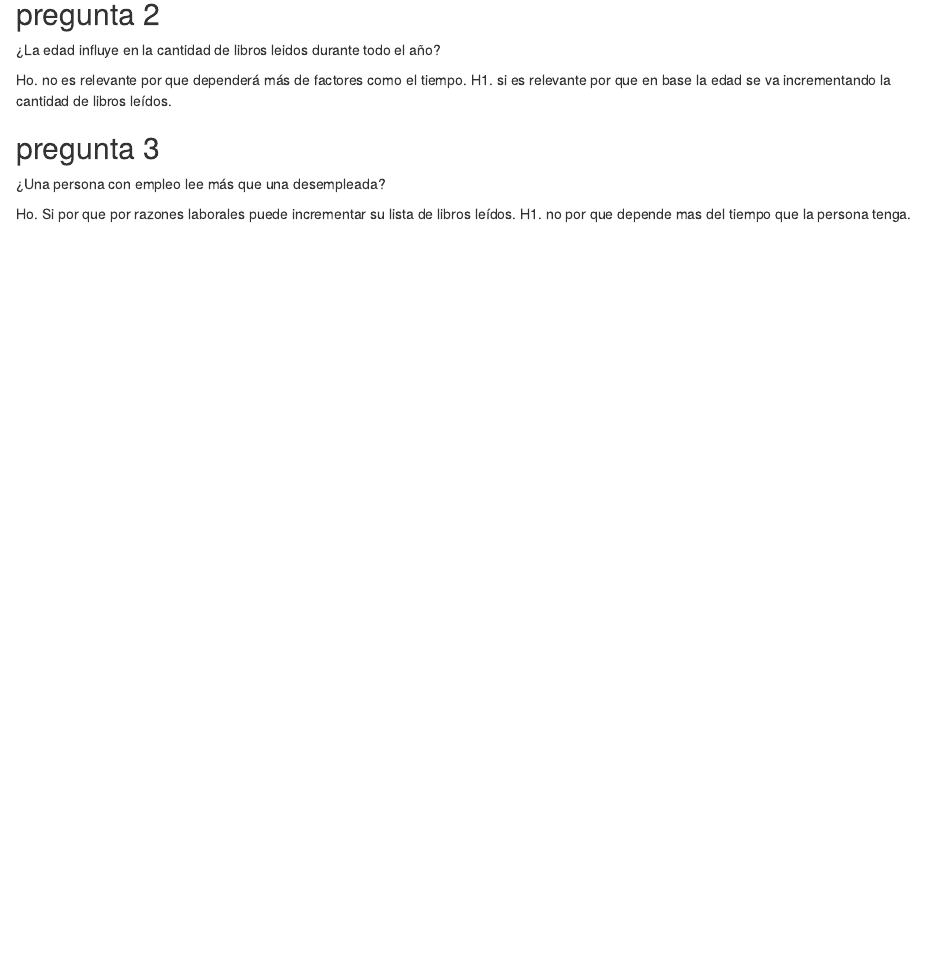
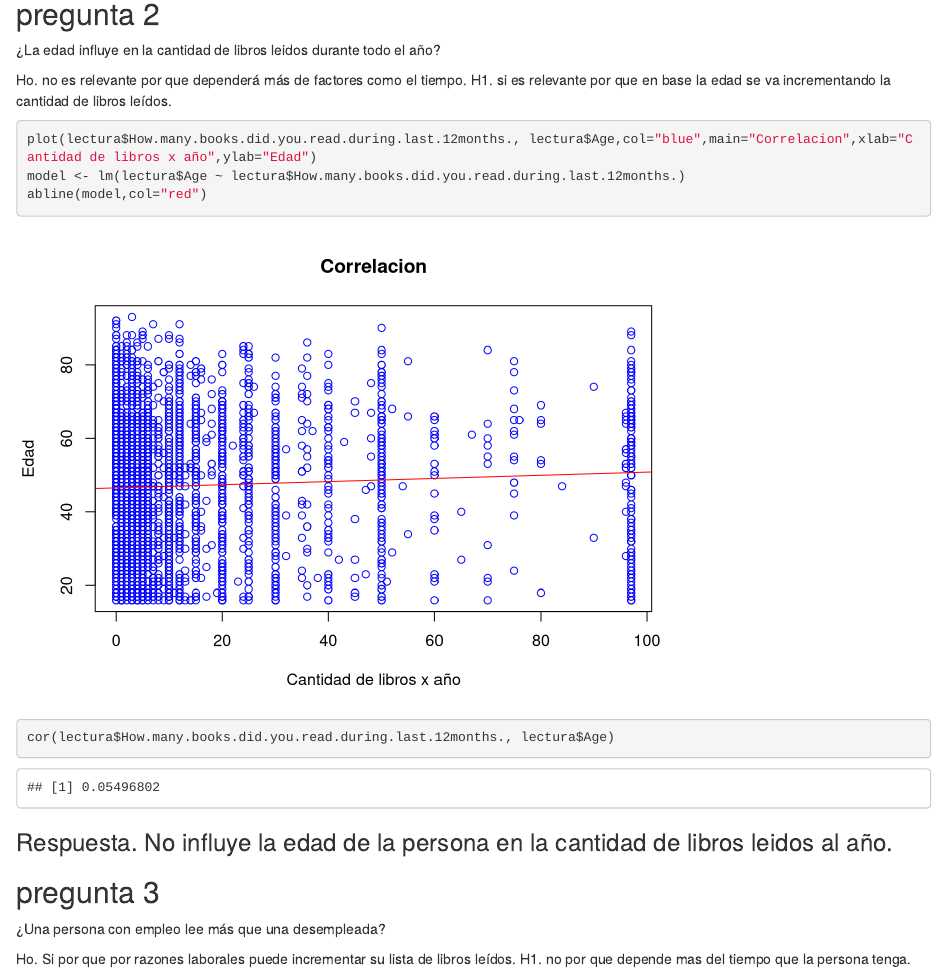
Before and after one commit to jazz07/ProyectoFinalE., an R Markdown document (ProyectoEFinal.Rmd): the page in a window 1100 px wide, from 2100 px down. Rendered offline with R 4.5, knitr and Pandoc, with nearby package versions; drawn as R Markdown's standard HTML page in place of the format the file asks for.

Commit message:
add correlación.

````diff
--- a/ProyectoEFinal.Rmd
+++ b/ProyectoEFinal.Rmd
@@ -45,6 +45,16 @@ t.test(lectura$How.many.books.did.you.read.during.last.12months.~lectura$Sex, al
 Ho. no es relevante por que dependerá más de factores como el tiempo.
 H1. si es relevante por que en base la edad se va incrementando la cantidad de libros leídos.
 
+```{r}
+plot(lectura$How.many.books.did.you.read.during.last.12months., lectura$Age,col="blue",main="Correlacion",xlab="Cantidad de libros x año",ylab="Edad")
+model <- lm(lectura$Age ~ lectura$How.many.books.did.you.read.during.last.12months.)
+abline(model,col="red")
+```
+```{r}
+cor(lectura$How.many.books.did.you.read.during.last.12months., lectura$Age)
+```
+### Respuesta. No influye la edad de la persona en la cantidad de libros leidos al año.
+
 ## pregunta 3
 ¿Una persona con empleo lee más que una desempleada?
 
````
